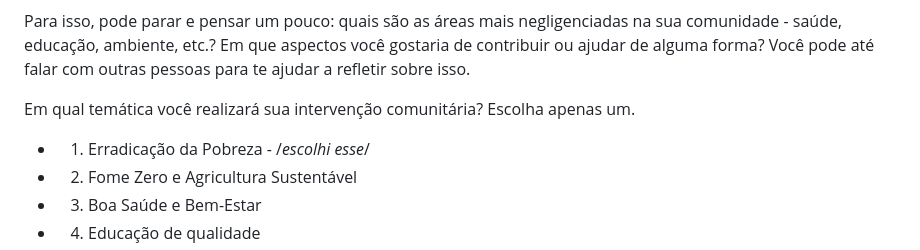
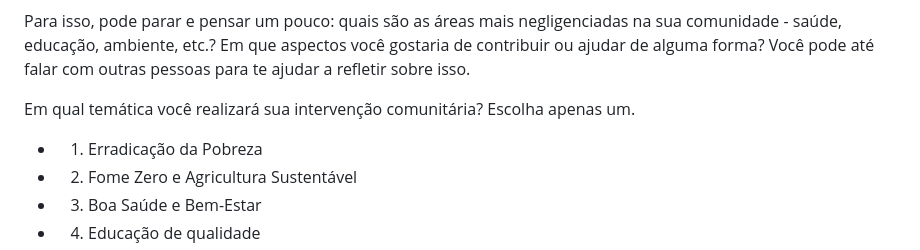
Before and after one commit to HugoHendrix/CodeWiki, a Markdown page: ADS-Unifran/Atividade-Extensao/ods.md, the part around the change. Rendered like a GitHub page.

```diff
--- a/ADS-Unifran/Atividade-Extensao/ods.md
+++ b/ADS-Unifran/Atividade-Extensao/ods.md
@@ -31,7 +31,7 @@ Para isso, pode parar e pensar um pouco: quais são as áreas mais negligenciada
 
 Em qual temática você realizará sua intervenção comunitária? Escolha apenas um.
 
-- 1) Erradicação da Pobreza - /*escolhi esse*/
+- 1) Erradicação da Pobreza
 - 2) Fome Zero e Agricultura Sustentável
 - 3) Boa Saúde e Bem-Estar
 - 4) Educação de qualidade
```
Also changed, not shown: ADS-Unifran/Atividade-Extensao/comunidade.md (added, +29 -0 lines), README.md (+2 -1 lines), Curso-em-Video/logo-cv.png (added).
